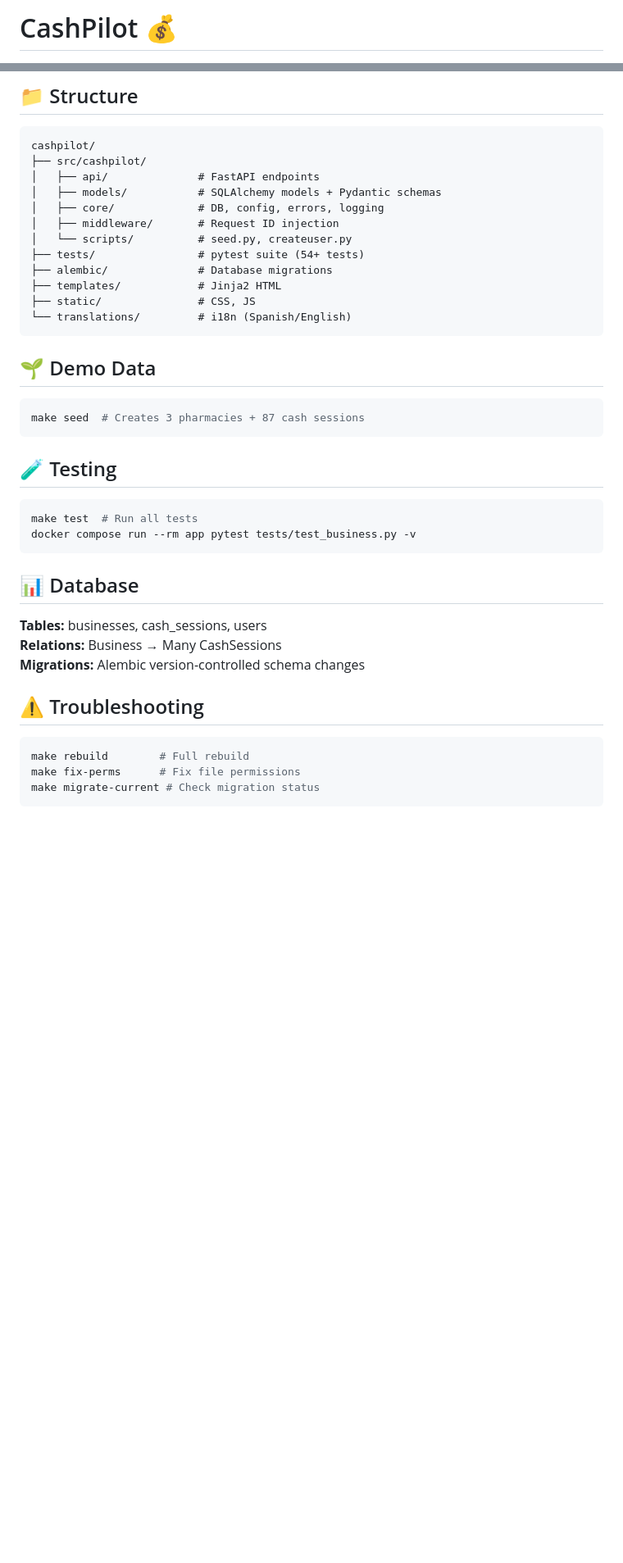
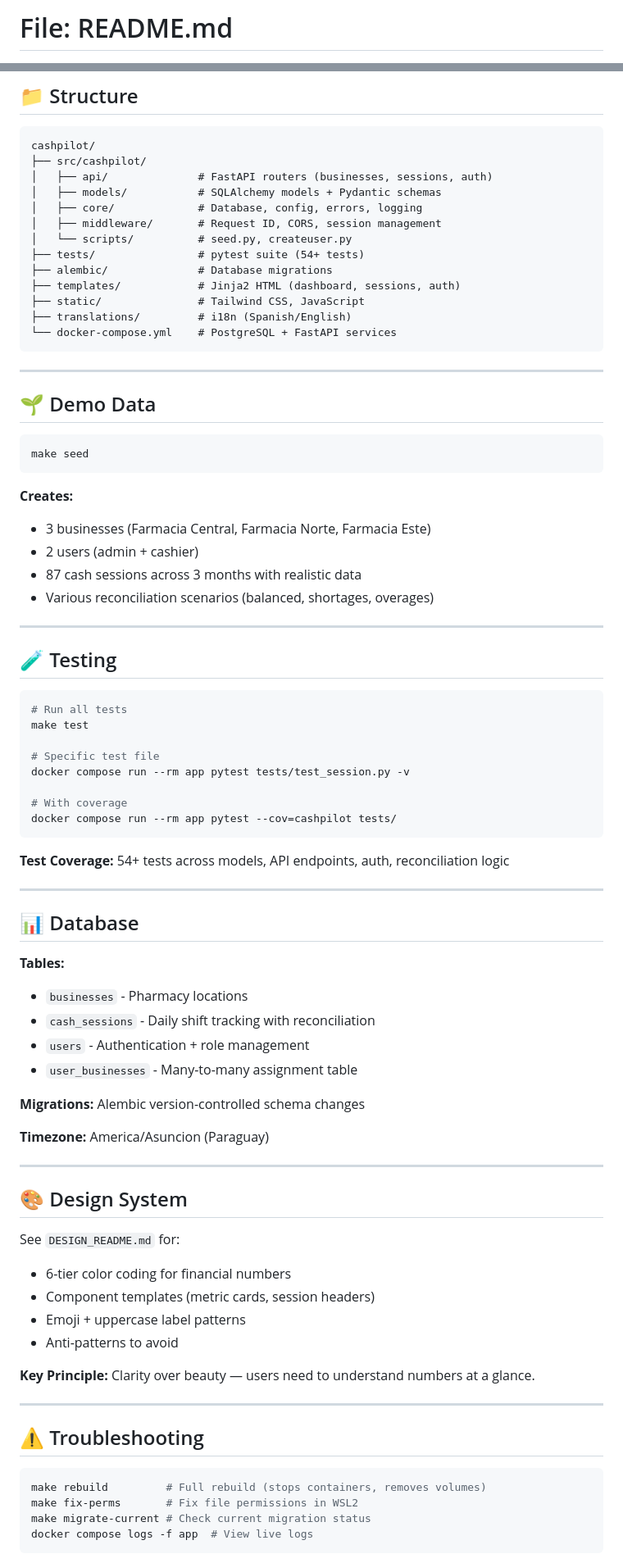
Before and after one commit to luifer-villalba/cash-pilot, a Markdown page: README.md, 2 parts joined by grey strips. Shown at 82% size. Rendered like a GitHub page; blank space fills up the shorter version.

Commit message:
docs: update README with Dec 2024 status and feature overview (#97)

````diff
--- a/README.md
+++ b/README.md
@@ -1,2 +1,2 @@
-# CashPilot 💰
+# File: README.md
 
@@ -128,38 +143,80 @@ CashSession calculates:
 ```
 cashpilot/
 ├── src/cashpilot/
-│   ├── api/              # FastAPI endpoints
+│   ├── api/              # FastAPI routers (businesses, sessions, auth)
 │   ├── models/           # SQLAlchemy models + Pydantic schemas
-│   ├── core/             # DB, config, errors, logging
-│   ├── middleware/       # Request ID injection
+│   ├── core/             # Database, config, errors, logging
+│   ├── middleware/       # Request ID, CORS, session management
 │   └── scripts/          # seed.py, createuser.py
 ├── tests/                # pytest suite (54+ tests)
 ├── alembic/              # Database migrations
-├── templates/            # Jinja2 HTML
-├── static/               # CSS, JS
-└── translations/         # i18n (Spanish/English)
+├── templates/            # Jinja2 HTML (dashboard, sessions, auth)
+├── static/               # Tailwind CSS, JavaScript
+├── translations/         # i18n (Spanish/English)
+└── docker-compose.yml    # PostgreSQL + FastAPI services
 ```
+
+---
 
 ## 🌱 Demo Data
 ```bash
-make seed  # Creates 3 pharmacies + 87 cash sessions
+make seed
 ```
+
+**Creates:**
+- 3 businesses (Farmacia Central, Farmacia Norte, Farmacia Este)
+- 2 users (admin + cashier)
+- 87 cash sessions across 3 months with realistic data
+- Various reconciliation scenarios (balanced, shortages, overages)
+
+---
 
 ## 🧪 Testing
 ```bash
-make test  # Run all tests
-docker compose run --rm app pytest tests/test_business.py -v
+# Run all tests
+make test
+
+# Specific test file
+docker compose run --rm app pytest tests/test_session.py -v
+
+# With coverage
+docker compose run --rm app pytest --cov=cashpilot tests/
 ```
+
+**Test Coverage:** 54+ tests across models, API endpoints, auth, reconciliation logic
+
+---
 
 ## 📊 Database
 
-**Tables:** businesses, cash_sessions, users
-**Relations:** Business → Many CashSessions
+**Tables:**
+- `businesses` - Pharmacy locations
+- `cash_sessions` - Daily shift tracking with reconciliation
+- `users` - Authentication + role management
+- `user_businesses` - Many-to-many assignment table
+
 **Migrations:** Alembic version-controlled schema changes
+
+**Timezone:** America/Asuncion (Paraguay)
+
+---
+
+## 🎨 Design System
+
+See `DESIGN_README.md` for:
+- 6-tier color coding for financial numbers
+- Component templates (metric cards, session headers)
+- Emoji + uppercase label patterns
+- Anti-patterns to avoid
+
+**Key Principle:** Clarity over beauty — users need to understand numbers at a glance.
+
+---
 
 ## ⚠️ Troubleshooting
 ```bash
-make rebuild        # Full rebuild
-make fix-perms      # Fix file permissions
-make migrate-current # Check migration status
+make rebuild         # Full rebuild (stops containers, removes volumes)
+make fix-perms       # Fix file permissions in WSL2
+make migrate-current # Check current migration status
+docker compose logs -f app  # View live logs
 ```
````
Also changed, not shown: other parts of README.md (+119 -72 lines).
